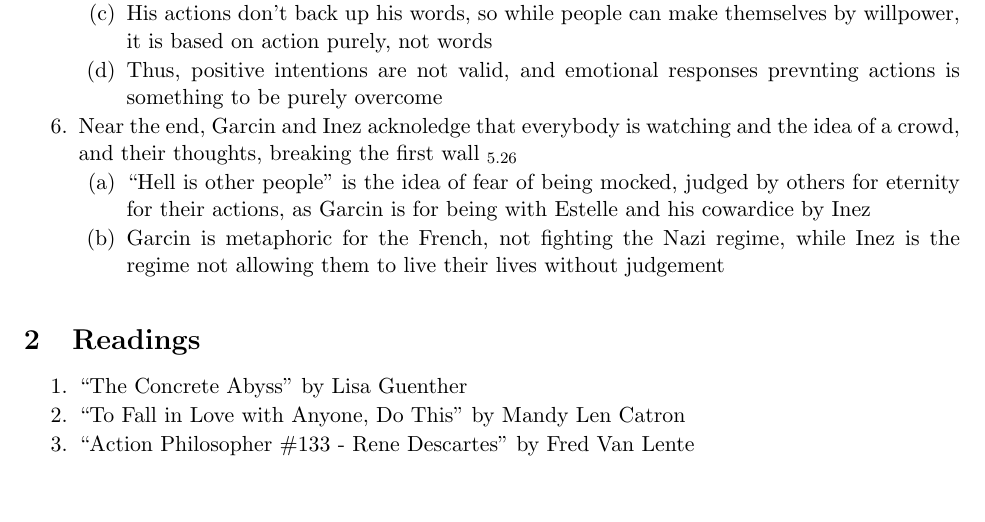
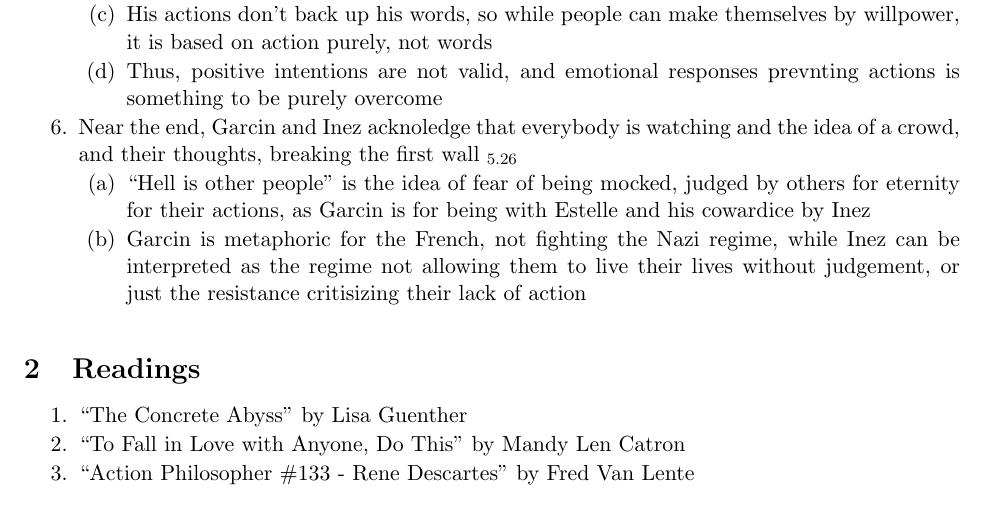
Before and after one commit to averykarlin3/Spring-2016, a LaTeX document (Existentialism/exist.tex): part of page 4 of 5, cut so that both start at the same text, the shorter picture padded with empty space. Compiled offline with pdfLaTeX.

Commit message:
Notes fix

```diff
--- a/Existentialism/exist.tex
+++ b/Existentialism/exist.tex
@@ -117,7 +117,7 @@
 \2 Thus, positive intentions are not valid, and emotional responses prevnting actions is something to be purely overcome
 \1 Near the end, Garcin and Inez acknoledge that everybody is watching and the idea of a crowd, and their thoughts, breaking the first wall \footb{5}{26}
 \2 ``Hell is other people'' is the idea of fear of being mocked, judged by others for eternity for their actions, as Garcin is for being with Estelle and his cowardice by Inez
-\2 Garcin is metaphoric for the French, not fighting the Nazi regime, while Inez is the regime not allowing them to live their lives without judgement
+\2 Garcin is metaphoric for the French, not fighting the Nazi regime, while Inez can be interpreted as the regime not allowing them to live their lives without judgement, or just the resistance critisizing their lack of action
 \end{outline*}
 \section{Readings}
 \begin{enumerate}
```
Also changed, not shown: Existentialism/exist.pdf.
